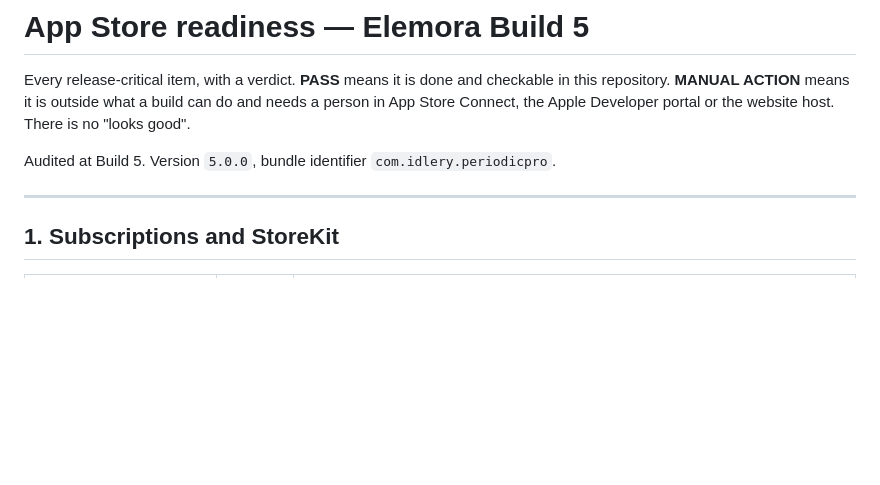
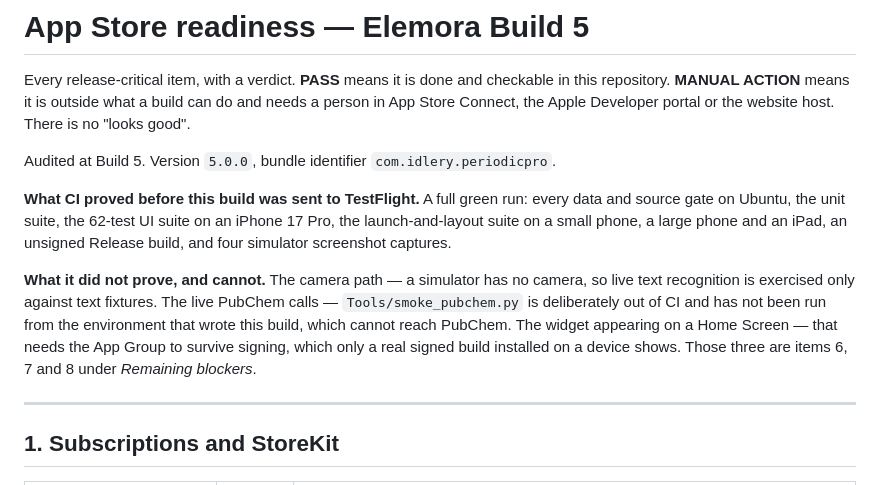
Before and after one commit to BKimble1/PeriodicPro, a Markdown page: APP_STORE_READINESS.md, the part around the change. Rendered like a GitHub page; blank space fills up the shorter version.

Commit message:
chore: upload Elemora Build 5 [testflight]
CI run 74 is green on the commit this sits on: every Mac-free gate, the unit
suite, the 62-test UI suite on an iPhone 17 Pro, the launch-and-layout suite
on a small phone, a large phone and an iPad, an unsigned Release build, and
all four simulator screenshot captures.

This marker commit sends that build to TestFlight. The readiness audit now
opens by saying what that green run proved and, more usefully, what it did
not: the camera path is exercised only against text fixtures because a
simulator has no camera; the live PubChem suite is out of CI on purpose and
cannot run from here; and whether the widget appears on a Home Screen depends
on the App Group surviving signing, which nothing before a real signed build
on a real device can show.

The widget extension is new in this build, so the archive step is the first
time the App Group and the WidgetKit extension point go through distribution
signing. That is the one part of this upload with an unknown answer.

Co-Authored-By: Claude Opus 5 <noreply@anthropic.com>
Claude-Session: https://claude.ai/code/session_0167G16dkoMCSbnv38vc6SkK

```diff
--- a/APP_STORE_READINESS.md
+++ b/APP_STORE_READINESS.md
@@ -6,6 +6,19 @@ build can do and needs a person in App Store Connect, the Apple Developer
 portal or the website host. There is no "looks good".
 
 Audited at Build 5. Version `5.0.0`, bundle identifier `com.idlery.periodicpro`.
+
+**What CI proved before this build was sent to TestFlight.** A full green run:
+every data and source gate on Ubuntu, the unit suite, the 62-test UI suite on
+an iPhone 17 Pro, the launch-and-layout suite on a small phone, a large phone
+and an iPad, an unsigned Release build, and four simulator screenshot captures.
+
+**What it did not prove, and cannot.** The camera path — a simulator has no
+camera, so live text recognition is exercised only against text fixtures. The
+live PubChem calls — `Tools/smoke_pubchem.py` is deliberately out of CI and has
+not been run from the environment that wrote this build, which cannot reach
+PubChem. The widget appearing on a Home Screen — that needs the App Group to
+survive signing, which only a real signed build installed on a device shows.
+Those three are items 6, 7 and 8 under *Remaining blockers*.
 
 ---
 
```
